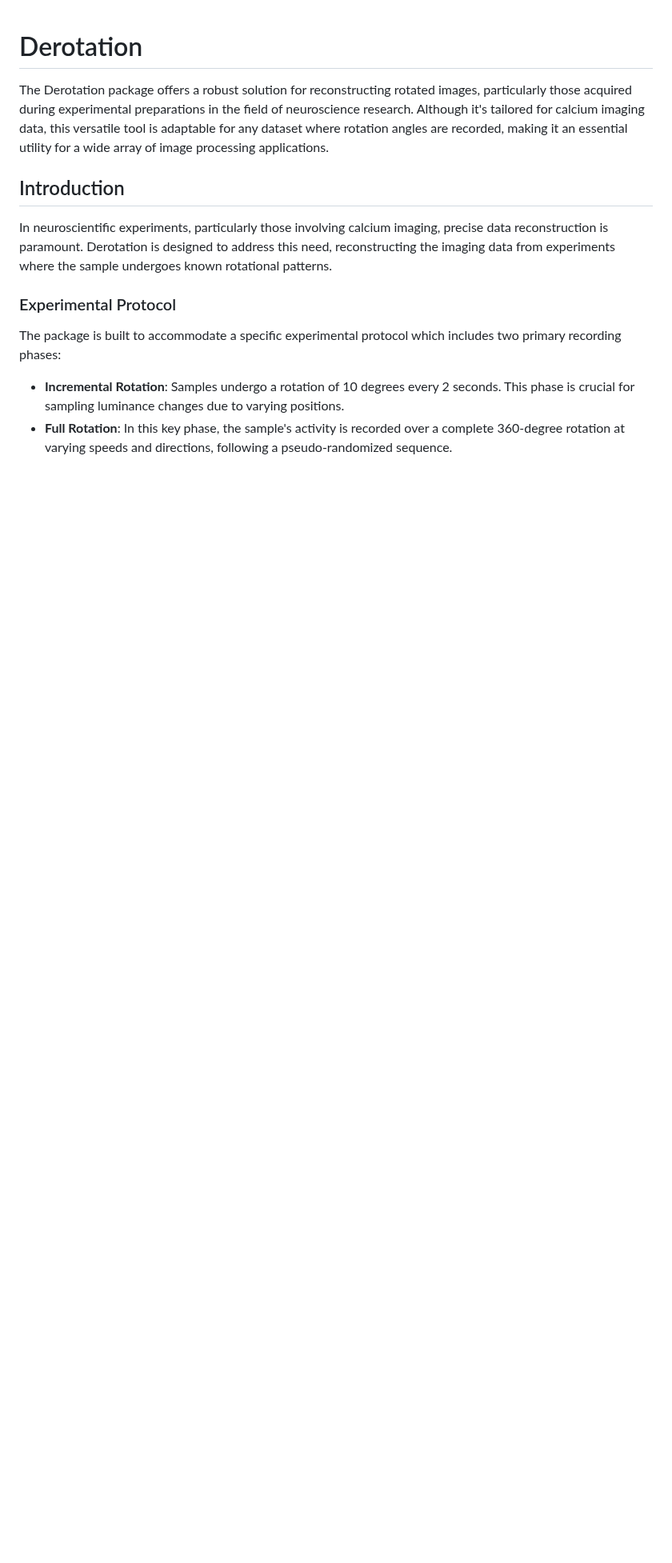
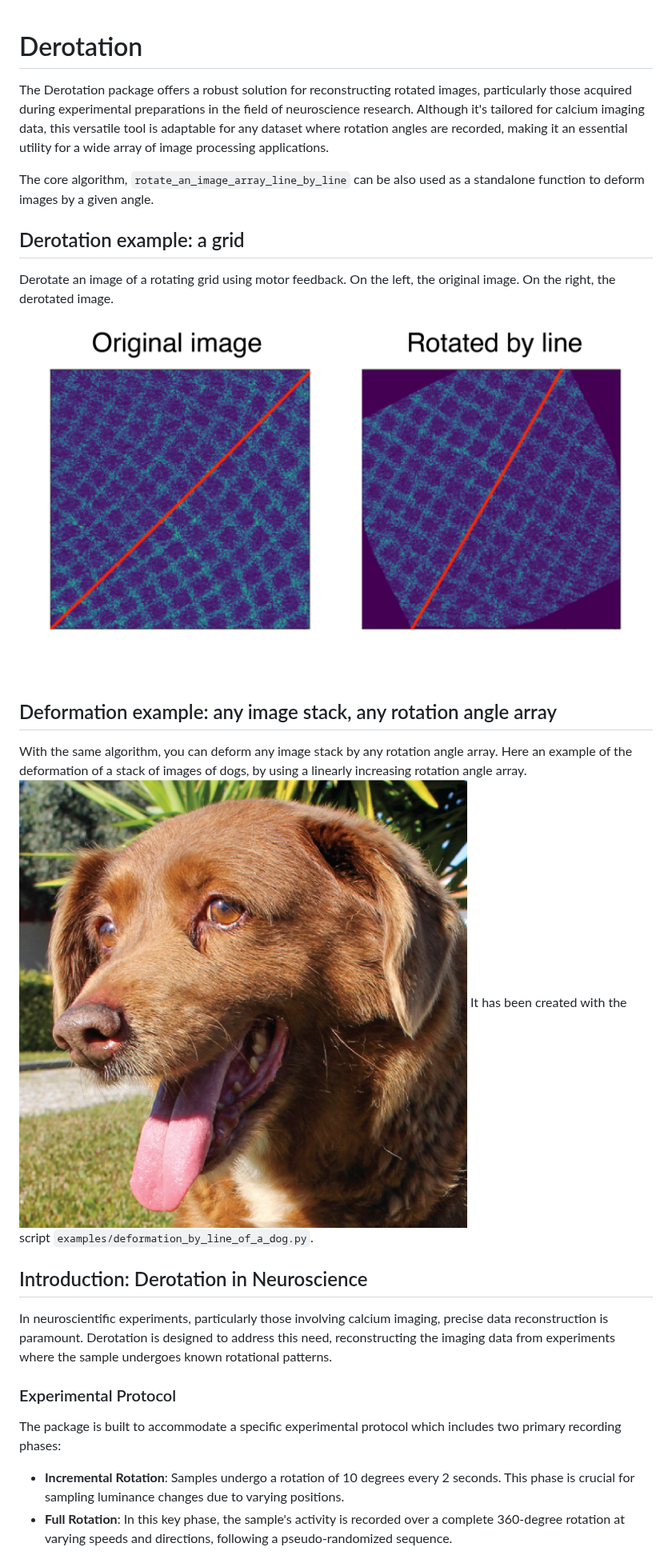
Before and after one commit to neuroinformatics-unit/derotation, a Markdown page: README.md, the part around the change. Shown at 80% size. Rendered like a GitHub page; pictures changed too: images/dog_rotated.png (added), images/rotation_by_line.png (added); blank space fills up the shorter version.

Commit message:
Add more examples in the readme

```diff
--- a/README.md
+++ b/README.md
@@ -2,8 +2,22 @@
 
 The Derotation package offers a robust solution for reconstructing rotated images, particularly those acquired during experimental preparations in the field of neuroscience research. Although it's tailored for calcium imaging data, this versatile tool is adaptable for any dataset where rotation angles are recorded, making it an essential utility for a wide array of image processing applications.
 
-## Introduction
+The core algorithm, `rotate_an_image_array_line_by_line` can be also used as a standalone function to deform images by a given angle.
 
+## Derotation example: a grid
+Derotate an image of a rotating grid using motor feedback.
+On the left, the original image. On the right, the derotated image.
+![Derotation example: a grid](
+  ./images/rotation_by_line.png)
+
+## Deformation example: any image stack, any rotation angle array
+With the same algorithm, you can deform any image stack by any rotation angle array.
+Here an example of the deformation of a stack of images of dogs, by using a linearly increasing rotation angle array.
+![Deformation example: any image stack, any rotation angle array](
+  ./images/dog_rotated.png)
+It has been created with the script `examples/deformation_by_line_of_a_dog.py`.
+
+## Introduction: Derotation in Neuroscience
 In neuroscientific experiments, particularly those involving calcium imaging, precise data reconstruction is paramount. Derotation is designed to address this need, reconstructing the imaging data from experiments where the sample undergoes known rotational patterns.
 
 ### Experimental Protocol
```
Also changed, not shown: images/dog.png (added), 1 other file.
